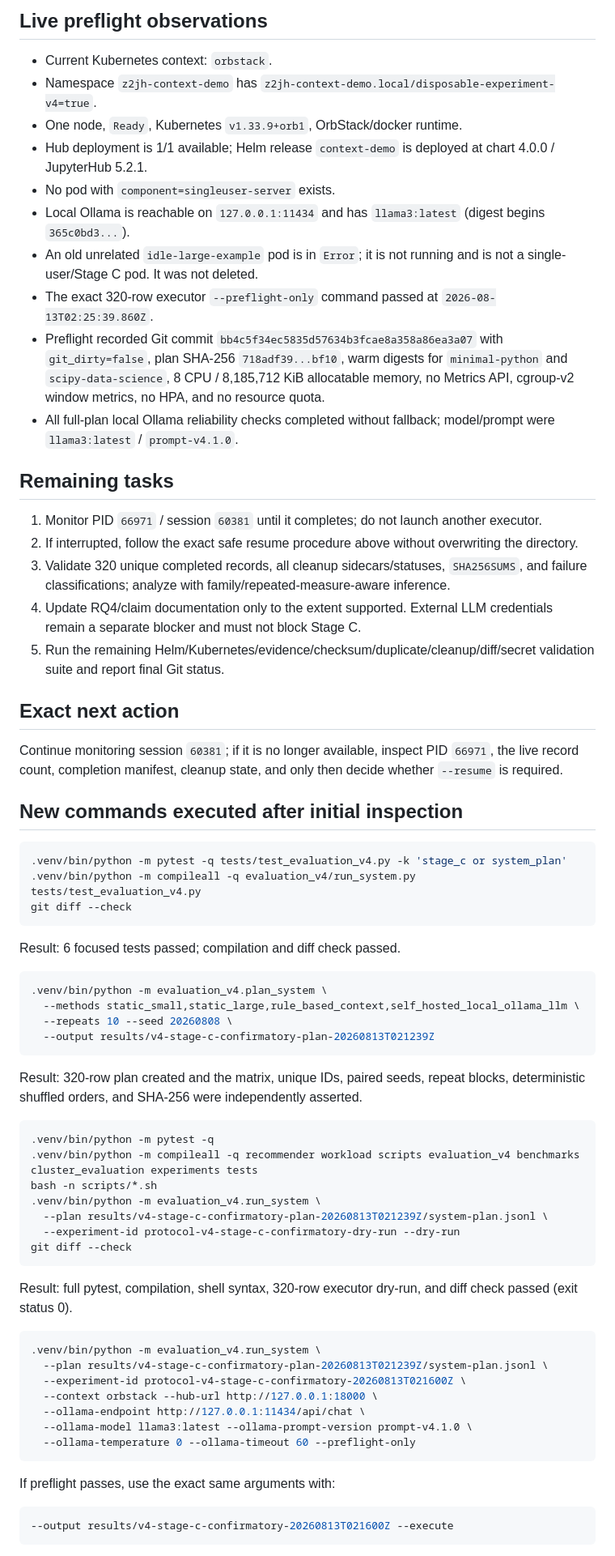
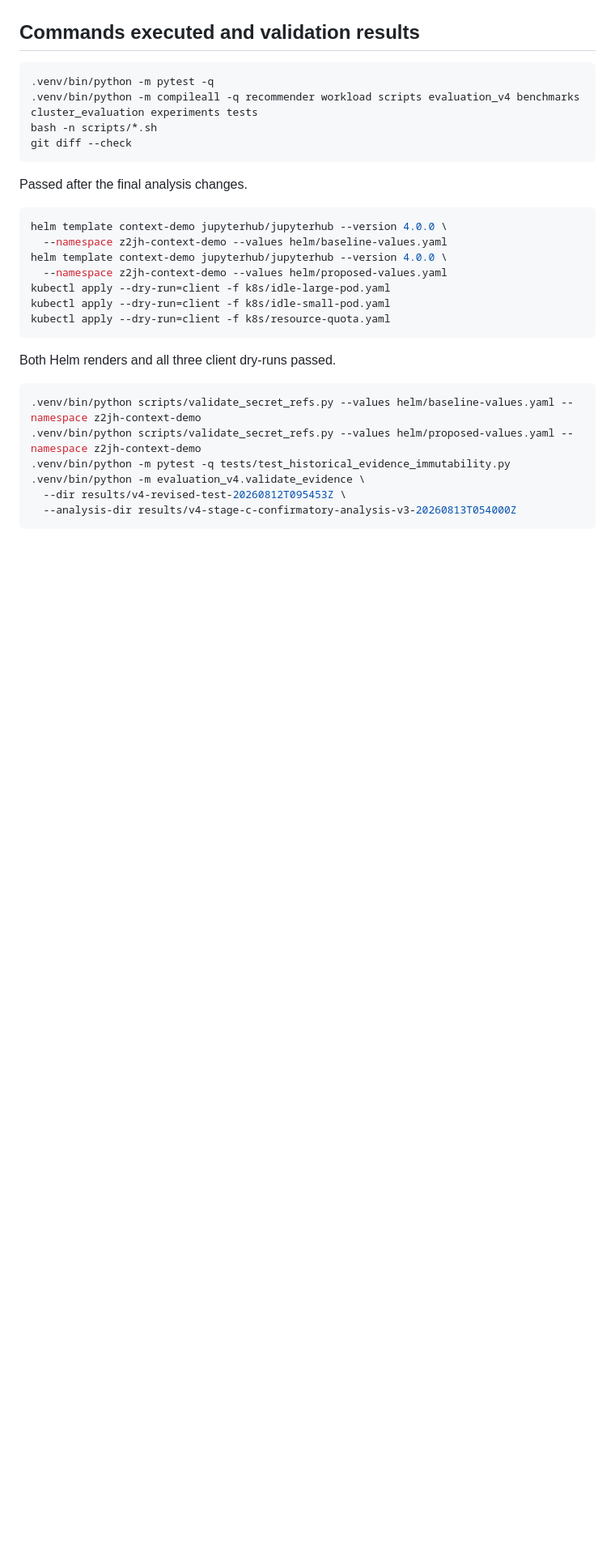
Before and after one commit to mthang1201/intent-spawner, a Markdown page: docs/evaluation/NEXT_AGENT_CONTEXT.md, the part around one of its changes. Shown at 81% size. Rendered like a GitHub page; blank space fills up the shorter version.

````diff
--- a/docs/evaluation/NEXT_AGENT_CONTEXT.md
+++ b/docs/evaluation/NEXT_AGENT_CONTEXT.md
@@ -79,72 +59,32 @@ Read-only inspection also counted plan methods/families/repeats and reviewed:
-## Live preflight observations
-
-- Current Kubernetes context: `orbstack`.
-- Namespace `z2jh-context-demo` has `z2jh-context-demo.local/disposable-experiment-v4=true`.
-- One node, `Ready`, Kubernetes `v1.33.9+orb1`, OrbStack/docker runtime.
-- Hub deployment is 1/1 available; Helm release `context-demo` is deployed at chart 4.0.0 / JupyterHub 5.2.1.
-- No pod with `component=singleuser-server` exists.
-- Local Ollama is reachable on `127.0.0.1:11434` and has `llama3:latest` (digest begins `365c0bd3...`).
-- An old unrelated `idle-large-example` pod is in `Error`; it is not running and is not a single-user/Stage C pod. It was not deleted.
-- The exact 320-row executor `--preflight-only` command passed at `2026-08-13T02:25:39.860Z`.
-- Preflight recorded Git commit `bb4c5f34ec5835d57634b3fcae8a358a86ea3a07` with `git_dirty=false`, plan SHA-256 `718adf39...bf10`, warm digests for `minimal-python` and `scipy-data-science`, 8 CPU / 8,185,712 KiB allocatable memory, no Metrics API, cgroup-v2 window metrics, no HPA, and no resource quota.
-- All full-plan local Ollama reliability checks completed without fallback; model/prompt were `llama3:latest` / `prompt-v4.1.0`.
-
-## Remaining tasks
-
-1. Monitor PID `66971` / session `60381` until it completes; do not launch another executor.
-2. If interrupted, follow the exact safe resume procedure above without overwriting the directory.
-3. Validate 320 unique completed records, all cleanup sidecars/statuses, `SHA256SUMS`, and failure classifications; analyze with family/repeated-measure-aware inference.
-4. Update RQ4/claim documentation only to the extent supported. External LLM credentials remain a separate blocker and must not block Stage C.
-5. Run the remaining Helm/Kubernetes/evidence/checksum/duplicate/cleanup/diff/secret validation suite and report final Git status.
-
-## Exact next action
-
-Continue monitoring session `60381`; if it is no longer available, inspect PID `66971`, the live record count, completion manifest, cleanup state, and only then decide whether `--resume` is required.
-
-## New commands executed after initial inspection
-
-```bash
-.venv/bin/python -m pytest -q tests/test_evaluation_v4.py -k 'stage_c or system_plan'
-.venv/bin/python -m compileall -q evaluation_v4/run_system.py tests/test_evaluation_v4.py
-git diff --check
-```
-
-Result: 6 focused tests passed; compilation and diff check passed.
-
-```bash
-.venv/bin/python -m evaluation_v4.plan_system \
-  --methods static_small,static_large,rule_based_context,self_hosted_local_ollama_llm \
-  --repeats 10 --seed 20260808 \
-  --output results/v4-stage-c-confirmatory-plan-20260813T021239Z
-```
-
-Result: 320-row plan created and the matrix, unique IDs, paired seeds, repeat blocks, deterministic shuffled orders, and SHA-256 were independently asserted.
+## Commands executed and validation results
 
 ```bash
 .venv/bin/python -m pytest -q
 .venv/bin/python -m compileall -q recommender workload scripts evaluation_v4 benchmarks cluster_evaluation experiments tests
 bash -n scripts/*.sh
-.venv/bin/python -m evaluation_v4.run_system \
-  --plan results/v4-stage-c-confirmatory-plan-20260813T021239Z/system-plan.jsonl \
-  --experiment-id protocol-v4-stage-c-confirmatory-dry-run --dry-run
 git diff --check
 ```
 
-Result: full pytest, compilation, shell syntax, 320-row executor dry-run, and diff check passed (exit status 0).
+Passed after the final analysis changes.
 
 ```bash
-.venv/bin/python -m evaluation_v4.run_system \
-  --plan results/v4-stage-c-confirmatory-plan-20260813T021239Z/system-plan.jsonl \
-  --experiment-id protocol-v4-stage-c-confirmatory-20260813T021600Z \
-  --context orbstack --hub-url http://127.0.0.1:18000 \
-  --ollama-endpoint http://127.0.0.1:11434/api/chat \
-  --ollama-model llama3:latest --ollama-prompt-version prompt-v4.1.0 \
-  --ollama-temperature 0 --ollama-timeout 60 --preflight-only
+helm template context-demo jupyterhub/jupyterhub --version 4.0.0 \
+  --namespace z2jh-context-demo --values helm/baseline-values.yaml
+helm template context-demo jupyterhub/jupyterhub --version 4.0.0 \
+  --namespace z2jh-context-demo --values helm/proposed-values.yaml
+kubectl apply --dry-run=client -f k8s/idle-large-pod.yaml
+kubectl apply --dry-run=client -f k8s/idle-small-pod.yaml
+kubectl apply --dry-run=client -f k8s/resource-quota.yaml
 ```
 
-If preflight passes, use the exact same arguments with:
+Both Helm renders and all three client dry-runs passed.
 
 ```bash
---output results/v4-stage-c-confirmatory-20260813T021600Z --execute
+.venv/bin/python scripts/validate_secret_refs.py --values helm/baseline-values.yaml --namespace z2jh-context-demo
+.venv/bin/python scripts/validate_secret_refs.py --values helm/proposed-values.yaml --namespace z2jh-context-demo
+.venv/bin/python -m pytest -q tests/test_historical_evidence_immutability.py
+.venv/bin/python -m evaluation_v4.validate_evidence \
+  --dir results/v4-revised-test-20260812T095453Z \
+  --analysis-dir results/v4-stage-c-confirmatory-analysis-v3-20260813T054000Z
 ```
 
````
Also changed, not shown: other parts of docs/evaluation/NEXT_AGENT_CONTEXT.md (+56 -76 lines).
